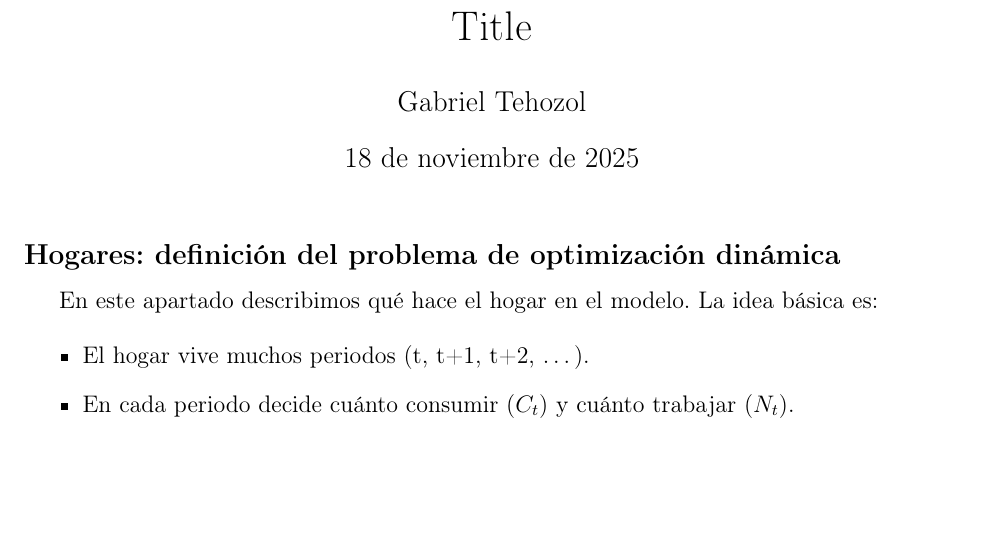
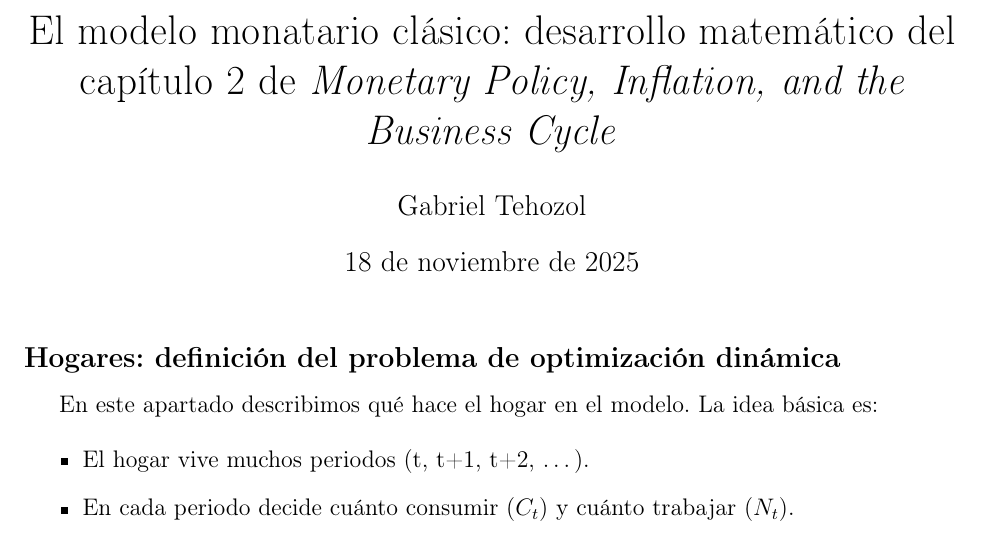
Before and after one commit to GabrielTehozol/Mathematical-development-of-chapter-2-of-Monetary-Policy-Inflation-and-the-Business-Cycle, a LaTeX document (main.tex): part of page 1 of 31, cut at the place of the change, the shorter picture padded with empty space. Compiled offline with pdfLaTeX.

Commit message:
Se actualiza documento

```diff
--- a/main.tex
+++ b/main.tex
@@ -22,7 +22,7 @@
 
 
 
-\title{Title}
+\title{El modelo monatario clásico: desarrollo matemático del capítulo 2 de \emph{Monetary Policy, Inflation, and the Business Cycle}}
 \author{Gabriel Tehozol}
 
 \begin{document}
```
Also changed, not shown: main.pdf, 5 other files.
